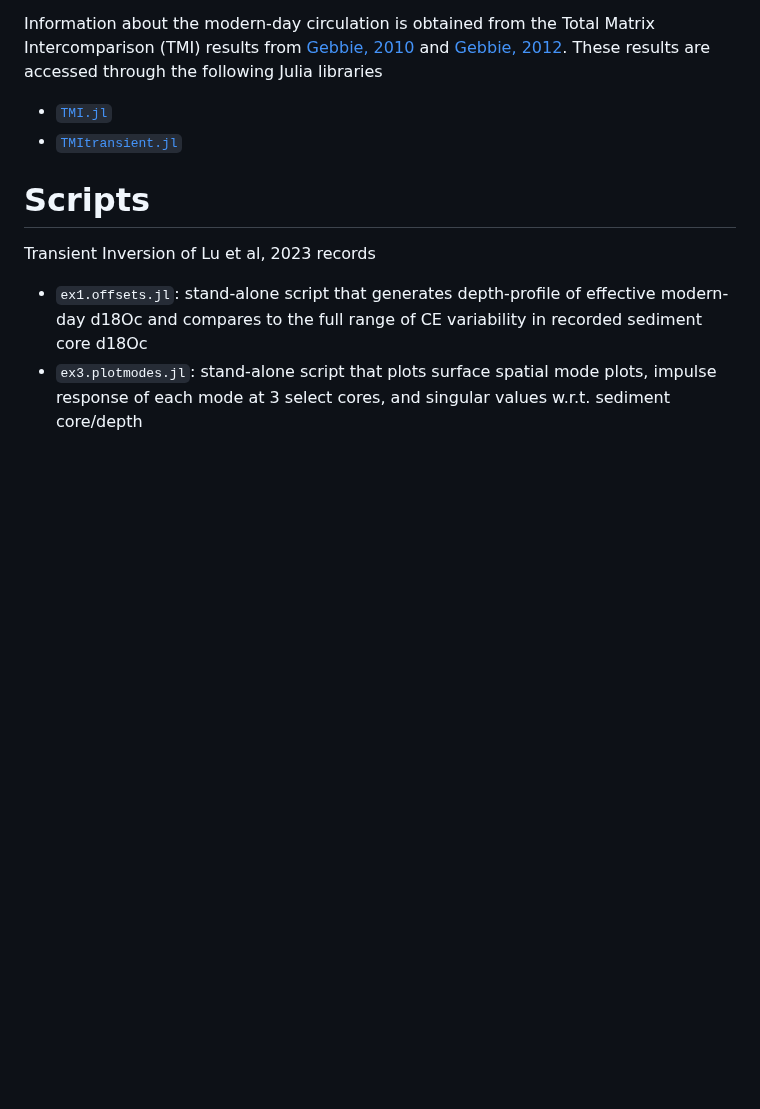
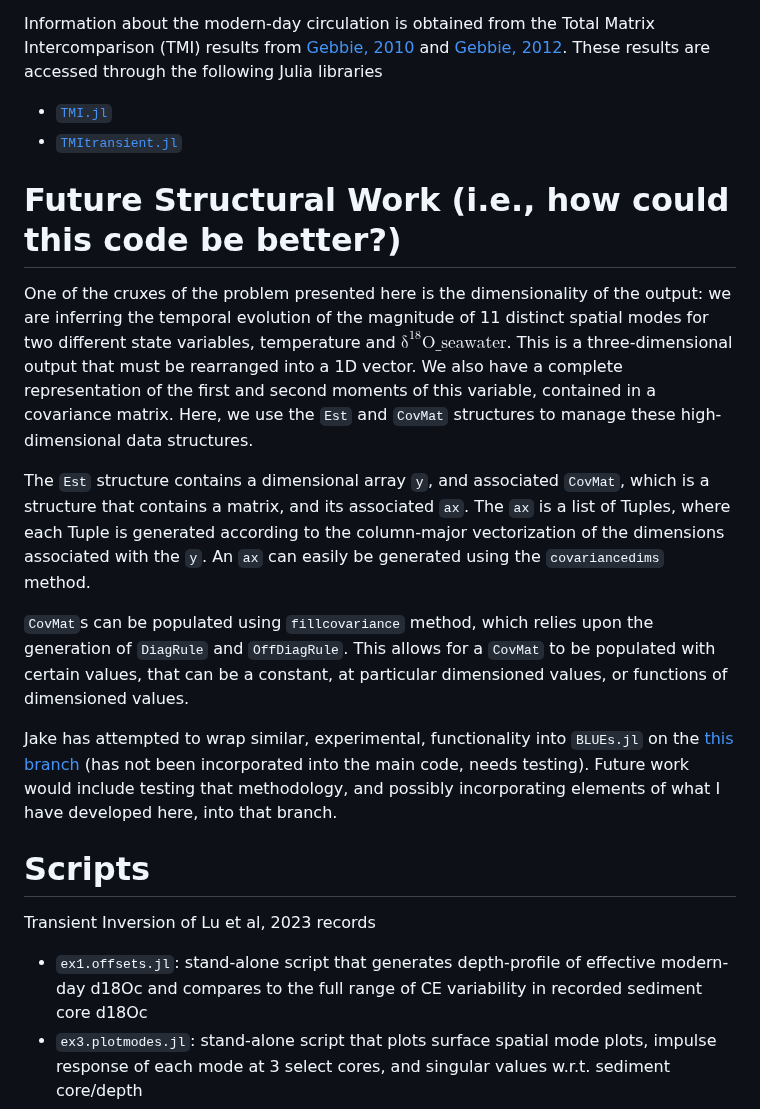
Before and after one commit to b-r-hamilton/OPTinv.jl, a Markdown page: README.md, the part around the change. Rendered like a GitHub page; blank space fills up the shorter version.

Commit message:
added future work section to readme

```diff
--- a/README.md
+++ b/README.md
@@ -19,6 +19,14 @@ Information about the modern-day circulation is obtained from the Total Matrix I
 - [`TMI.jl`](https://github.com/ggebbie/TMI.jl)
 - [`TMItransient.jl`](https://github.com/ggebbie/TMItransient.jl)
 
+# Future Structural Work (i.e., how could this code be better?)
+One of the cruxes of the problem presented here is the dimensionality of the output: we are inferring the temporal evolution of the magnitude of 11 distinct spatial modes for two different state variables, temperature and $\mathrm{\delta}^{18}\mathrm{O}\_{\mathrm{seawater}}$. This is a three-dimensional output that must be rearranged into a 1D vector. We also have a complete representation of the first and second moments of this variable, contained in a covariance matrix. Here, we use the `Est` and `CovMat` structures to manage these high-dimensional data structures.
+
+The `Est` structure contains a dimensional array `y`, and associated `CovMat`, which is a structure that contains a matrix, and its associated `ax`. The `ax` is a list of Tuples, where each Tuple is generated according to the column-major vectorization of the dimensions associated with the `y`. An `ax` can easily be generated using the `covariancedims` method.
+
+`CovMat`s can be populated using `fillcovariance` method, which relies upon the generation of `DiagRule` and `OffDiagRule`. This allows for a `CovMat` to be populated with certain values, that can be a constant, at particular dimensioned values, or functions of dimensioned values.
+
+Jake has attempted to wrap similar, experimental, functionality into `BLUEs.jl` on the [this branch](https://github.com/ggebbie/BLUEs.jl/tree/multipliable-dimarrays) (has not been incorporated into the main code, needs testing). Future work would include testing that methodology, and possibly incorporating elements of what I have developed here, into that branch.
 
 # Scripts
 Transient Inversion of Lu et al, 2023 records
```
